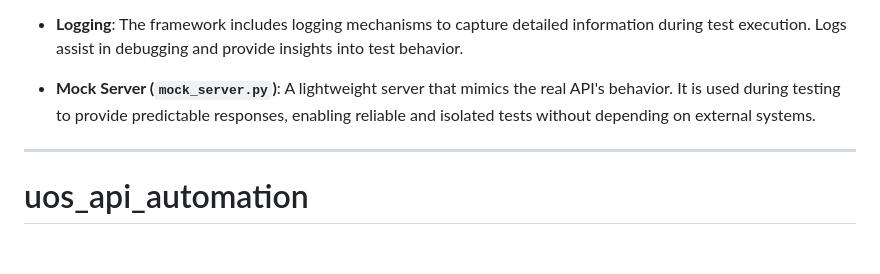
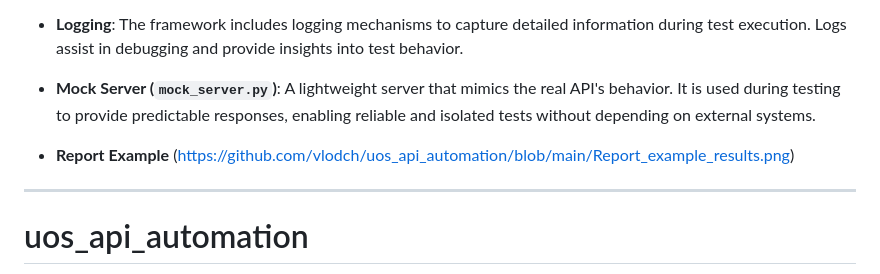
Before and after one commit to vlodch/uos_api_automation, a Markdown page: README.md, the part around the change. GitHub-like rendering; blank space fills up the shorter version.

```diff
--- a/README.md
+++ b/README.md
@@ -103,6 +103,7 @@ The project is organized to promote maintainability, clarity, and ease of use:
 
 - **Mock Server (`mock_server.py`)**: A lightweight server that mimics the real API's behavior. It is used during testing to provide predictable responses, enabling reliable and isolated tests without depending on external systems.
 
+- **Report Example** (https://github.com/vlodch/uos_api_automation/blob/main/Report_example_results.png)
 ---
 # uos_api_automation
 QA automation framework, mock server, README with instructions Ubiquiti Inc.
```
